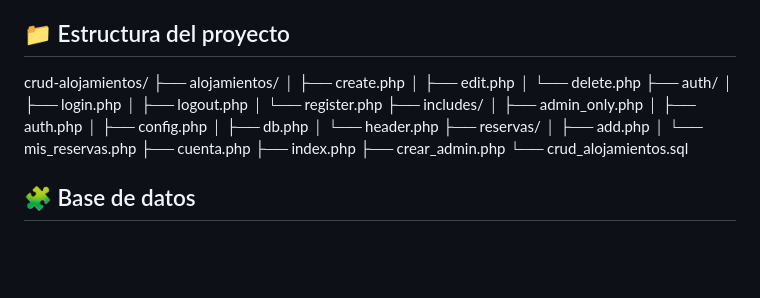
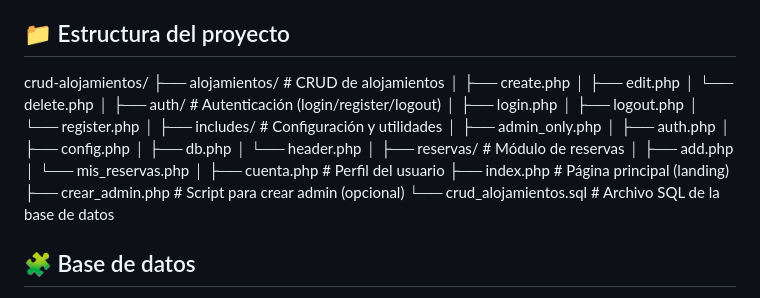
Before and after one commit to CristianHF29/crud-alojamiento, a Markdown page: README.md, the part around the change. Rendered like a GitHub page; blank space fills up the shorter version.

```diff
--- a/README.md
+++ b/README.md
@@ -37,27 +37,32 @@ Esto generará el usuario administrador. Luego elimina el archivo crear_admin.ph
 
 ## 📁 Estructura del proyecto
 crud-alojamientos/
-├── alojamientos/
+├── alojamientos/          # CRUD de alojamientos
 │   ├── create.php
 │   ├── edit.php
 │   └── delete.php
-├── auth/
+│
+├── auth/                  # Autenticación (login/register/logout)
 │   ├── login.php
 │   ├── logout.php
 │   └── register.php
-├── includes/
+│
+├── includes/              # Configuración y utilidades
 │   ├── admin_only.php
 │   ├── auth.php
 │   ├── config.php
 │   ├── db.php
 │   └── header.php
-├── reservas/
+│
+├── reservas/              # Módulo de reservas
 │   ├── add.php
 │   └── mis_reservas.php
-├── cuenta.php
-├── index.php
-├── crear_admin.php
-└── crud_alojamientos.sql
+│
+├── cuenta.php             # Perfil del usuario
+├── index.php              # Página principal (landing)
+├── crear_admin.php        # Script para crear admin (opcional)
+└── crud_alojamientos.sql  # Archivo SQL de la base de datos
+
 
 ## 🧩 Base de datos
 La base incluye tres tablas principales: usuarios, alojamientos y reservas.
```
